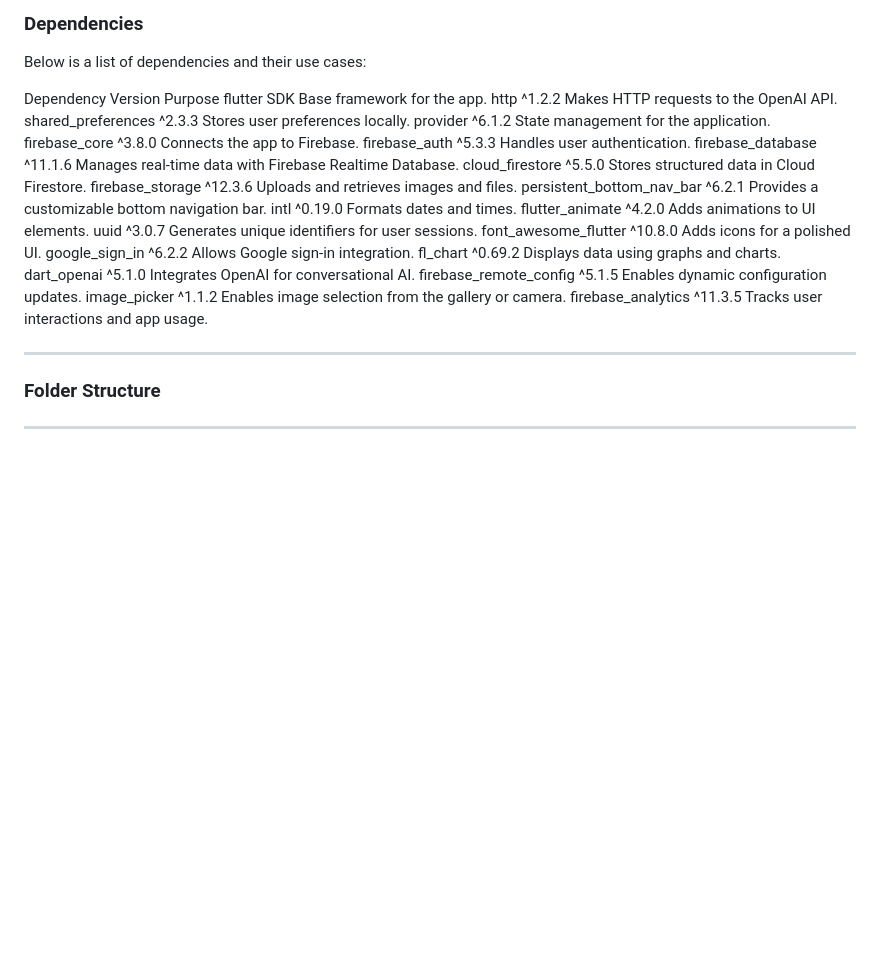
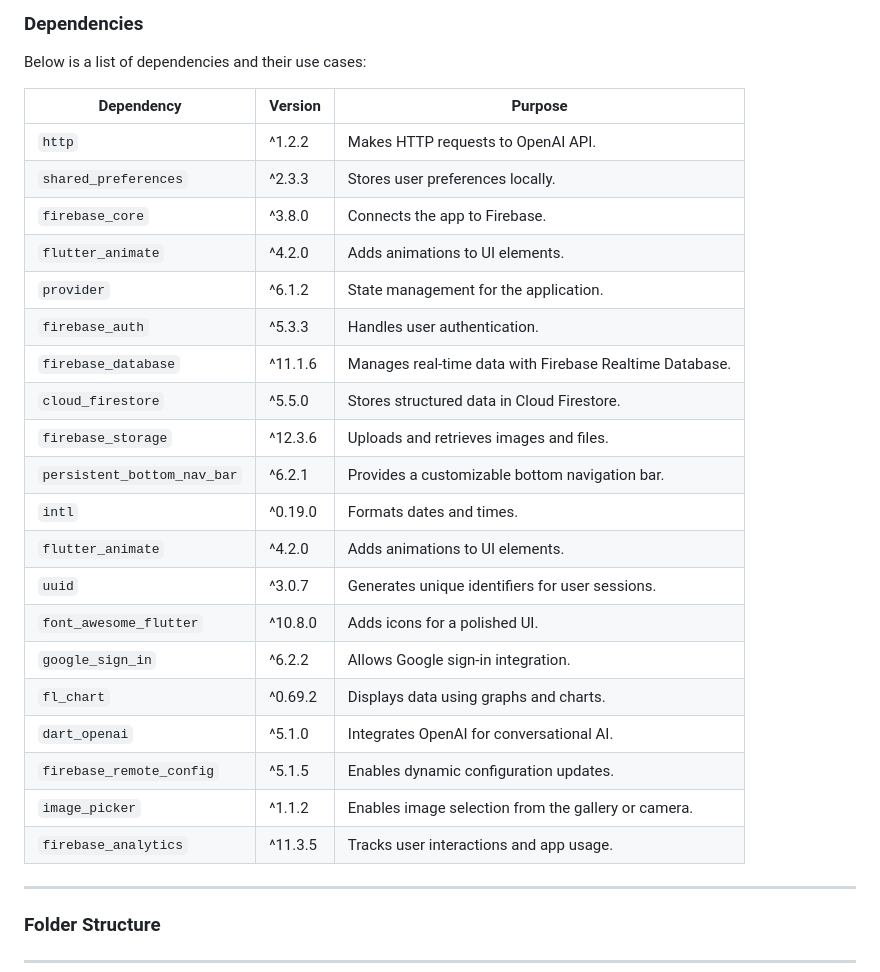
Before and after one commit to Wiz-Tech-Kid/MetaMood, a Markdown page: README.md, the part around the change. Rendered like a GitHub page; blank space fills up the shorter version.

```diff
--- a/README.md
+++ b/README.md
@@ -48,27 +48,28 @@ Welcome to the **AI Mental Health Chatbot Application**! This Flutter applicatio
 ### Dependencies
 Below is a list of dependencies and their use cases:
 
-Dependency	Version	Purpose
-flutter	SDK	Base framework for the app.
-http	^1.2.2	Makes HTTP requests to the OpenAI API.
-shared_preferences	^2.3.3	Stores user preferences locally.
-provider	^6.1.2	State management for the application.
-firebase_core	^3.8.0	Connects the app to Firebase.
-firebase_auth	^5.3.3	Handles user authentication.
-firebase_database	^11.1.6	Manages real-time data with Firebase Realtime Database.
-cloud_firestore	^5.5.0	Stores structured data in Cloud Firestore.
-firebase_storage	^12.3.6	Uploads and retrieves images and files.
-persistent_bottom_nav_bar	^6.2.1	Provides a customizable bottom navigation bar.
-intl	^0.19.0	Formats dates and times.
-flutter_animate	^4.2.0	Adds animations to UI elements.
-uuid	^3.0.7	Generates unique identifiers for user sessions.
-font_awesome_flutter	^10.8.0	Adds icons for a polished UI.
-google_sign_in	^6.2.2	Allows Google sign-in integration.
-fl_chart	^0.69.2	Displays data using graphs and charts.
-dart_openai	^5.1.0	Integrates OpenAI for conversational AI.
-firebase_remote_config	^5.1.5	Enables dynamic configuration updates.
-image_picker	^1.1.2	Enables image selection from the gallery or camera.
-firebase_analytics	^11.3.5	Tracks user interactions and app usage.
+| Dependency                 | Version  | Purpose                                                |
+|----------------------------|----------|--------------------------------------------------------|
+| `http`                     | ^1.2.2   | Makes HTTP requests to OpenAI API.                     |
+| `shared_preferences`       | ^2.3.3   | Stores user preferences locally.                       |
+| `firebase_core`            | ^3.8.0   | Connects the app to Firebase.                          |
+| `flutter_animate`          | ^4.2.0   | Adds animations to UI elements.                        |
+| `provider`                 | ^6.1.2	 | State management for the application.                  |
+| `firebase_auth`	           | ^5.3.3	 | Handles user authentication.                           |
+| `firebase_database`	     | ^11.1.6	 | Manages real-time data with Firebase Realtime Database.|
+| `cloud_firestore`	        | ^5.5.0	 | Stores structured data in Cloud Firestore.             |
+| `firebase_storage`	        | ^12.3.6	 | Uploads and retrieves images and files.                |
+| `persistent_bottom_nav_bar`| ^6.2.1   | Provides a customizable bottom navigation bar.         |
+| `intl`                     | ^0.19.0	 | Formats dates and times.                               |
+| `flutter_animate`	        | ^4.2.0	 | Adds animations to UI elements.                        |
+| `uuid`	                    | ^3.0.7	 | Generates unique identifiers for user sessions.        |
+| `font_awesome_flutter`     | ^10.8.0	 | Adds icons for a polished UI.                          |
+| `google_sign_in`	        | ^6.2.2	 | Allows Google sign-in integration.                     |
+| `fl_chart`	              | ^0.69.2	 | Displays data using graphs and charts.                 |
+| `dart_openai`              | ^5.1.0	 | Integrates OpenAI for conversational AI.               |
+| `firebase_remote_config`	  | ^5.1.5	 | Enables dynamic configuration updates.                 |
+| `image_picker`	           | ^1.1.2	 | Enables image selection from the gallery or camera.    |
+| `firebase_analytics`	     | ^11.3.5	 | Tracks user interactions and app usage.                |
 
 ---
 
```
